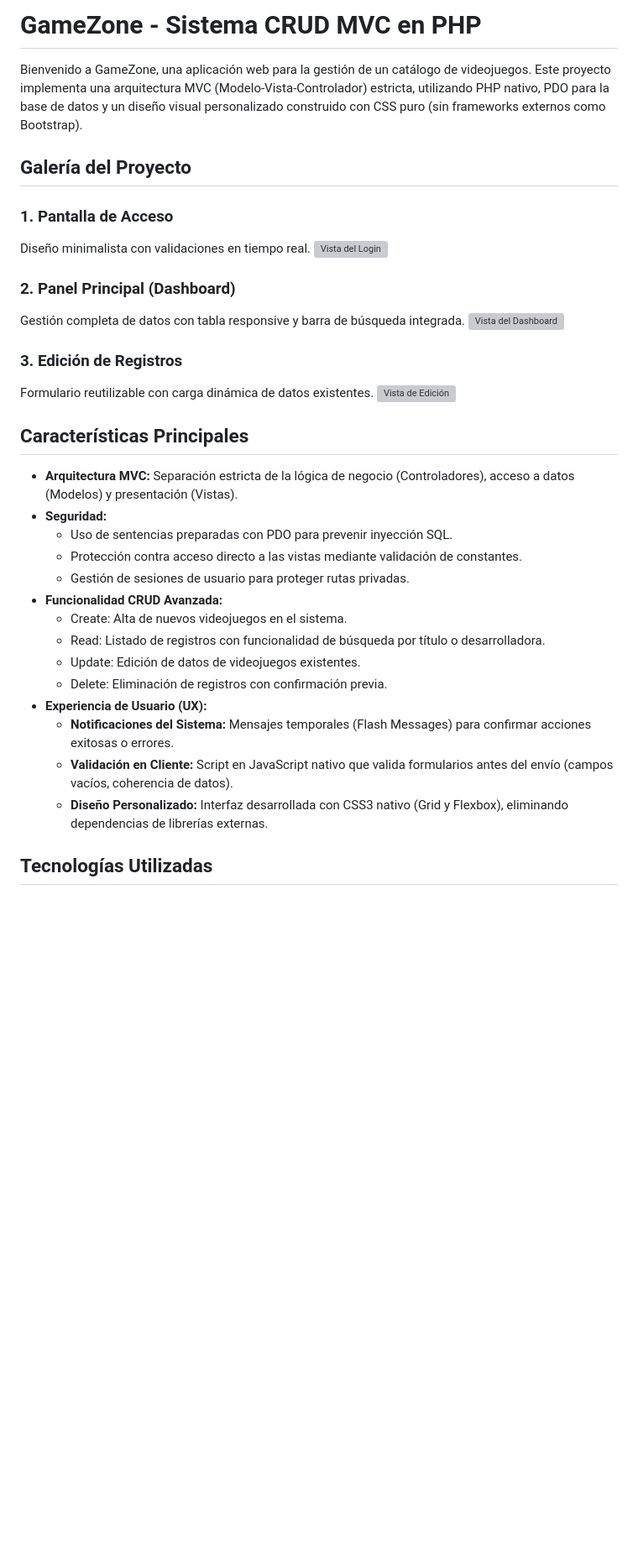
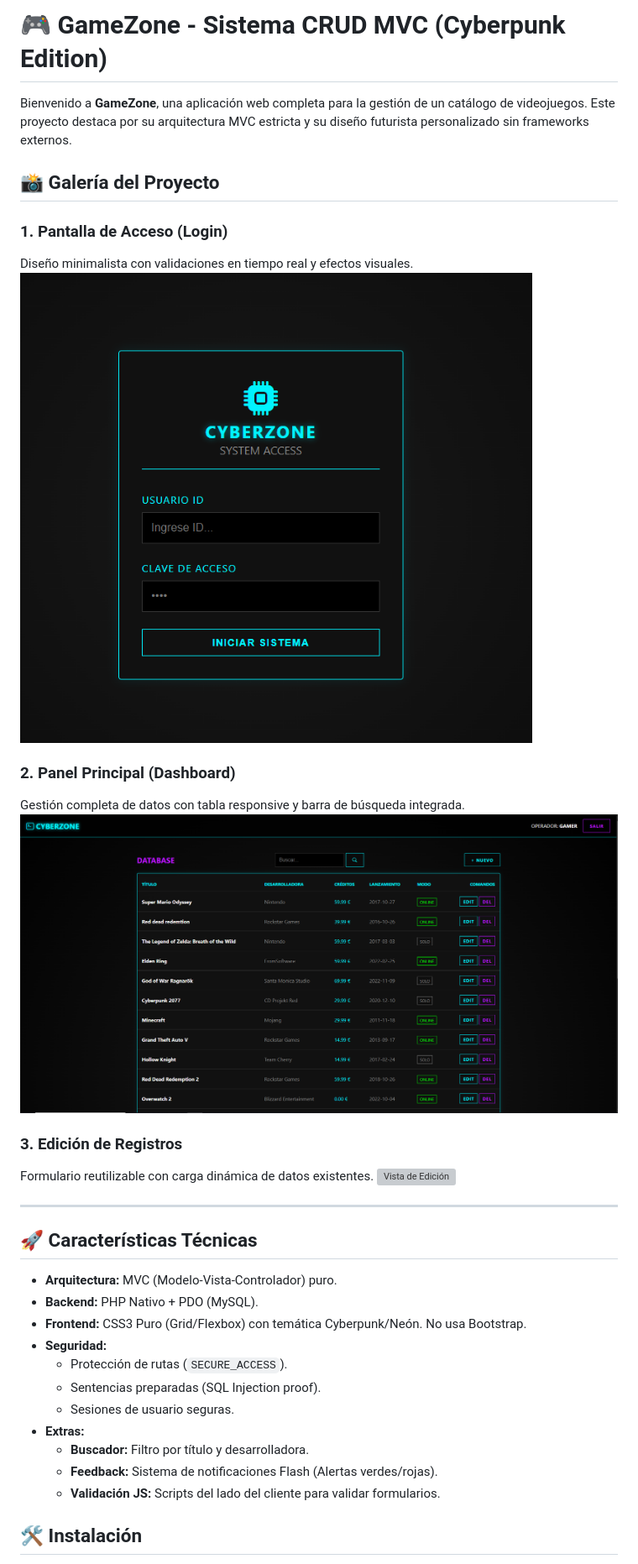
Before and after one commit to Badr-afk/proyecto_crud, a Markdown page: Readme.md, the part around the change printed below. Shown: that part at 84% size. Drawn GitHub-style; pictures changed too: img/dashboard.png (added), img/login.png (added); blank space fills up the shorter version; grey boxes are pictures that could not be loaded.

```diff
--- a/Readme.md
+++ b/Readme.md
@@ -1,11 +1,11 @@
-# GameZone - Sistema CRUD MVC en PHP
+# 🎮 GameZone - Sistema CRUD MVC (Cyberpunk Edition)
 
-Bienvenido a GameZone, una aplicación web para la gestión de un catálogo de videojuegos. Este proyecto implementa una arquitectura MVC (Modelo-Vista-Controlador) estricta, utilizando PHP nativo, PDO para la base de datos y un diseño visual personalizado construido con CSS puro (sin frameworks externos como Bootstrap).
+Bienvenido a **GameZone**, una aplicación web completa para la gestión de un catálogo de videojuegos. Este proyecto destaca por su arquitectura MVC estricta y su diseño futurista personalizado sin frameworks externos.
 
-## Galería del Proyecto
+## 📸 Galería del Proyecto
 
-### 1. Pantalla de Acceso
-Diseño minimalista con validaciones en tiempo real.
+### 1. Pantalla de Acceso (Login)
+Diseño minimalista con validaciones en tiempo real y efectos visuales.
 ![Vista del Login](img/login.png)
 
 ### 2. Panel Principal (Dashboard)
@@ -16,22 +16,21 @@ Gestión completa de datos con tabla responsive y barra de búsqueda integrada.
 Formulario reutilizable con carga dinámica de datos existentes.
 ![Vista de Edición](img/edit.png)
 
-## Características Principales
+---
 
-* **Arquitectura MVC:** Separación estricta de la lógica de negocio (Controladores), acceso a datos (Modelos) y presentación (Vistas).
+## 🚀 Características Técnicas
+
+* **Arquitectura:** MVC (Modelo-Vista-Controlador) puro.
+* **Backend:** PHP Nativo + PDO (MySQL).
+* **Frontend:** CSS3 Puro (Grid/Flexbox) con temática Cyberpunk/Neón. No usa Bootstrap.
 * **Seguridad:**
-    * Uso de sentencias preparadas con PDO para prevenir inyección SQL.
-    * Protección contra acceso directo a las vistas mediante validación de constantes.
-    * Gestión de sesiones de usuario para proteger rutas privadas.
-* **Funcionalidad CRUD Avanzada:**
-    * Create: Alta de nuevos videojuegos en el sistema.
-    * Read: Listado de registros con funcionalidad de búsqueda por título o desarrolladora.
-    * Update: Edición de datos de videojuegos existentes.
-    * Delete: Eliminación de registros con confirmación previa.
-* **Experiencia de Usuario (UX):**
-    * **Notificaciones del Sistema:** Mensajes temporales (Flash Messages) para confirmar acciones exitosas o errores.
-    * **Validación en Cliente:** Script en JavaScript nativo que valida formularios antes del envío (campos vacíos, coherencia de datos).
-    * **Diseño Personalizado:** Interfaz desarrollada con CSS3 nativo (Grid y Flexbox), eliminando dependencias de librerías externas.
+    * Protección de rutas (`SECURE_ACCESS`).
+    * Sentencias preparadas (SQL Injection proof).
+    * Sesiones de usuario seguras.
+* **Extras:**
+    * **Buscador:** Filtro por título y desarrolladora.
+    * **Feedback:** Sistema de notificaciones Flash (Alertas verdes/rojas).
+    * **Validación JS:** Scripts del lado del cliente para validar formularios.
 
-## Tecnologías Utilizadas
+## 🛠️ Instalación
 
```
Also changed, not shown: other parts of Readme.md (+6 -64 lines), img/edit.PNG (added).
